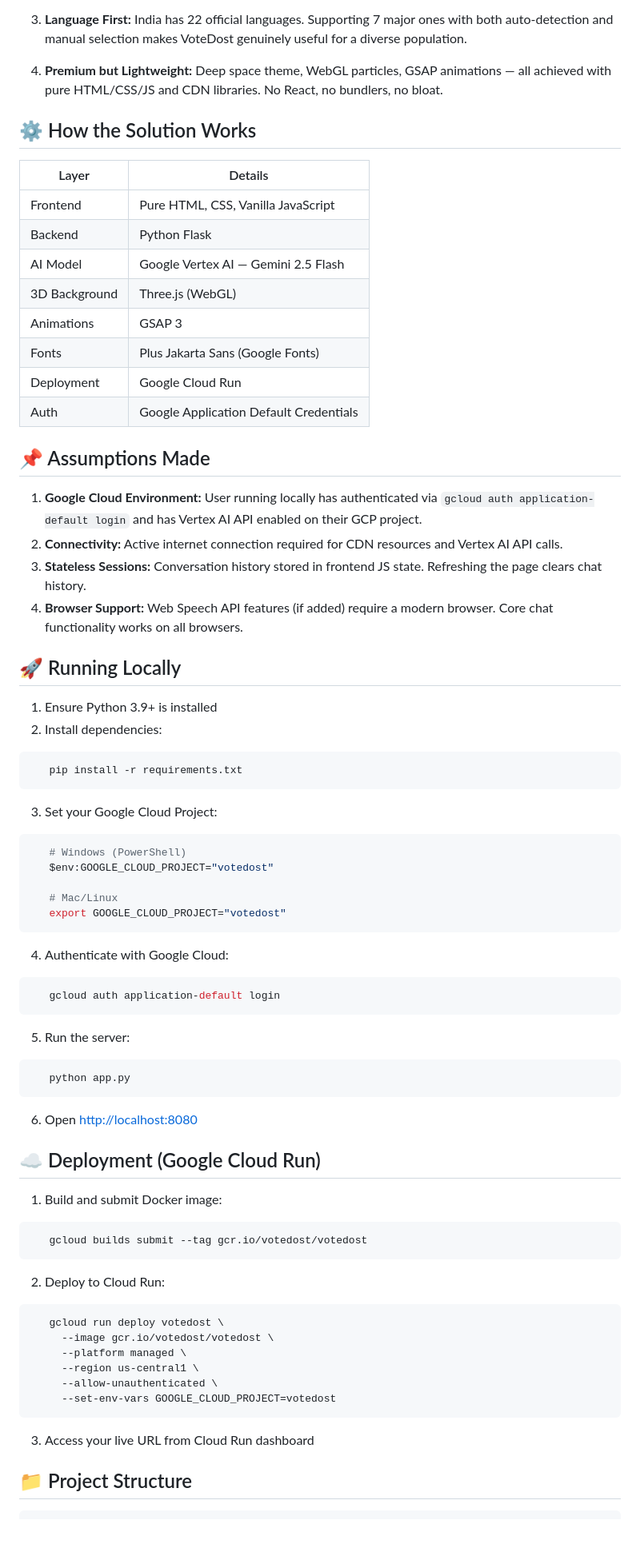
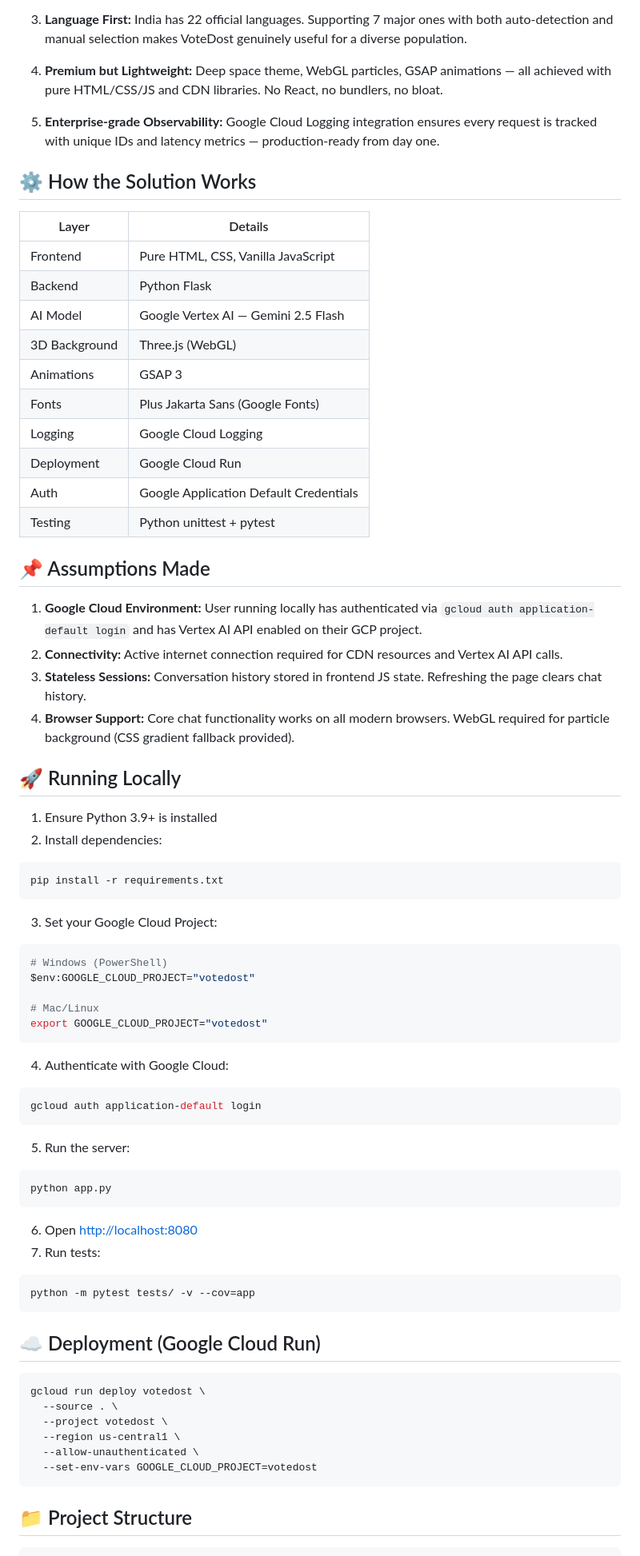
Before and after one commit to NarenCandy/votedost, a Markdown page: README.md, the part around one of its changes. Shown at 80% size. Drawn GitHub-style; blank space fills up the shorter version.

````diff
--- a/README.md
+++ b/README.md
@@ -142,6 +198,8 @@ The goal was to build an app that feels like a **funded product** while staying
 3. **Language First:** India has 22 official languages. Supporting 7 major ones with both auto-detection and manual selection makes VoteDost genuinely useful for a diverse population.
 
 4. **Premium but Lightweight:** Deep space theme, WebGL particles, GSAP animations — all achieved with pure HTML/CSS/JS and CDN libraries. No React, no bundlers, no bloat.
+
+5. **Enterprise-grade Observability:** Google Cloud Logging integration ensures every request is tracked with unique IDs and latency metrics — production-ready from day one.
 
 ## ⚙️ How the Solution Works
 
@@ -153,54 +211,54 @@ The goal was to build an app that feels like a **funded product** while staying
 | 3D Background | Three.js (WebGL) |
 | Animations | GSAP 3 |
 | Fonts | Plus Jakarta Sans (Google Fonts) |
+| Logging | Google Cloud Logging |
 | Deployment | Google Cloud Run |
 | Auth | Google Application Default Credentials |
+| Testing | Python unittest + pytest |
 
 ## 📌 Assumptions Made
 1. **Google Cloud Environment:** User running locally has authenticated via `gcloud auth application-default login` and has Vertex AI API enabled on their GCP project.
 2. **Connectivity:** Active internet connection required for CDN resources and Vertex AI API calls.
 3. **Stateless Sessions:** Conversation history stored in frontend JS state. Refreshing the page clears chat history.
-4. **Browser Support:** Web Speech API features (if added) require a modern browser. Core chat functionality works on all browsers.
+4. **Browser Support:** Core chat functionality works on all modern browsers. WebGL required for particle background (CSS gradient fallback provided).
 
 ## 🚀 Running Locally
 1. Ensure Python 3.9+ is installed
 2. Install dependencies:
 ```bash
-   pip install -r requirements.txt
+pip install -r requirements.txt
 ```
 3. Set your Google Cloud Project:
 ```bash
-   # Windows (PowerShell)
-   $env:GOOGLE_CLOUD_PROJECT="votedost"
+# Windows (PowerShell)
+$env:GOOGLE_CLOUD_PROJECT="votedost"
 
-   # Mac/Linux
-   export GOOGLE_CLOUD_PROJECT="votedost"
+# Mac/Linux
+export GOOGLE_CLOUD_PROJECT="votedost"
 ```
 4. Authenticate with Google Cloud:
 ```bash
-   gcloud auth application-default login
+gcloud auth application-default login
 ```
 5. Run the server:
 ```bash
-   python app.py
+python app.py
 ```
 6. Open [http://localhost:8080](http://localhost:8080)
+7. Run tests:
+```bash
+python -m pytest tests/ -v --cov=app
+```
 
 ## ☁️ Deployment (Google Cloud Run)
-1. Build and submit Docker image:
 ```bash
-   gcloud builds submit --tag gcr.io/votedost/votedost
+gcloud run deploy votedost \
+  --source . \
+  --project votedost \
+  --region us-central1 \
+  --allow-unauthenticated \
+  --set-env-vars GOOGLE_CLOUD_PROJECT=votedost
 ```
-2. Deploy to Cloud Run:
-```bash
-   gcloud run deploy votedost \
-     --image gcr.io/votedost/votedost \
-     --platform managed \
-     --region us-central1 \
-     --allow-unauthenticated \
-     --set-env-vars GOOGLE_CLOUD_PROJECT=votedost
-```
-3. Access your live URL from Cloud Run dashboard
 
 ## 📁 Project Structure
 ```
````
Also changed, not shown: other parts of README.md (+67 -7 lines).
